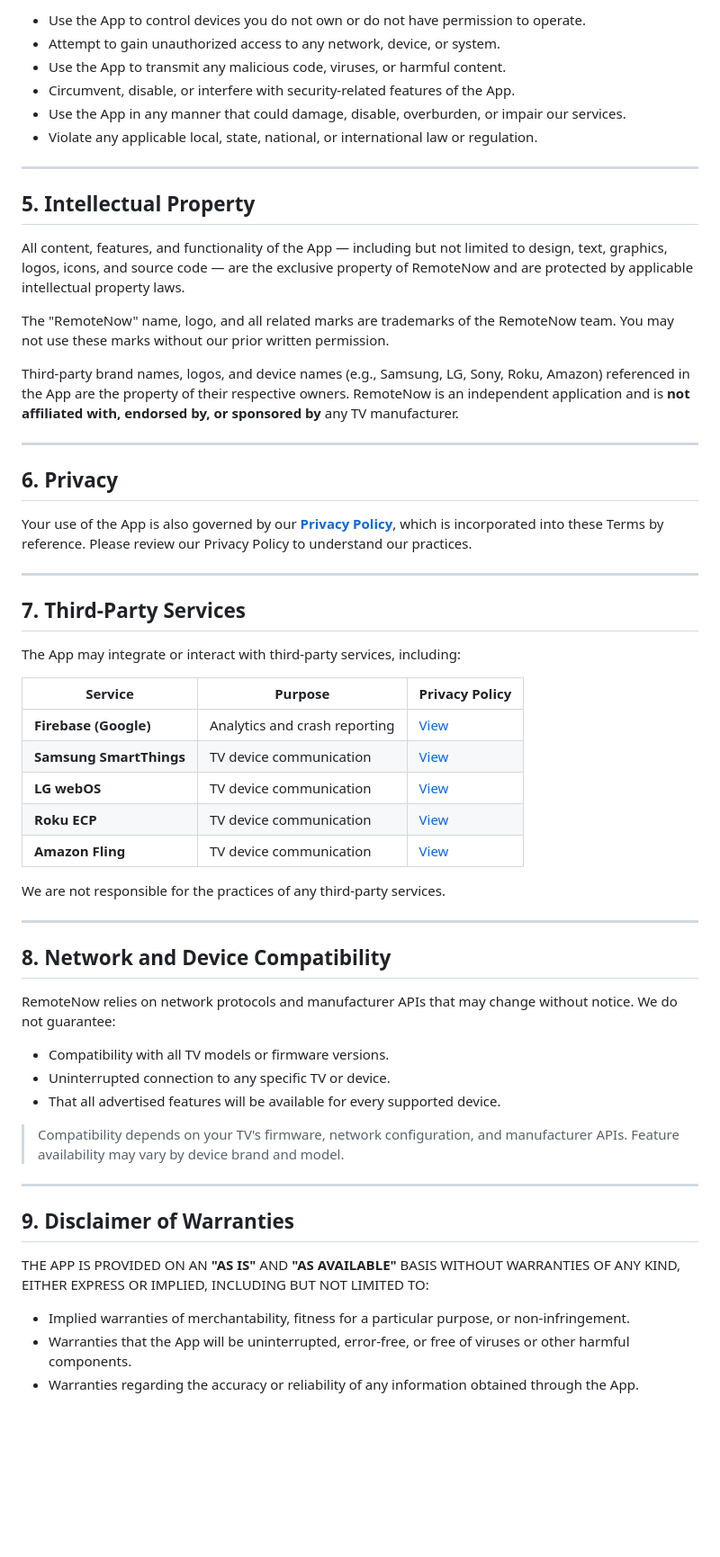
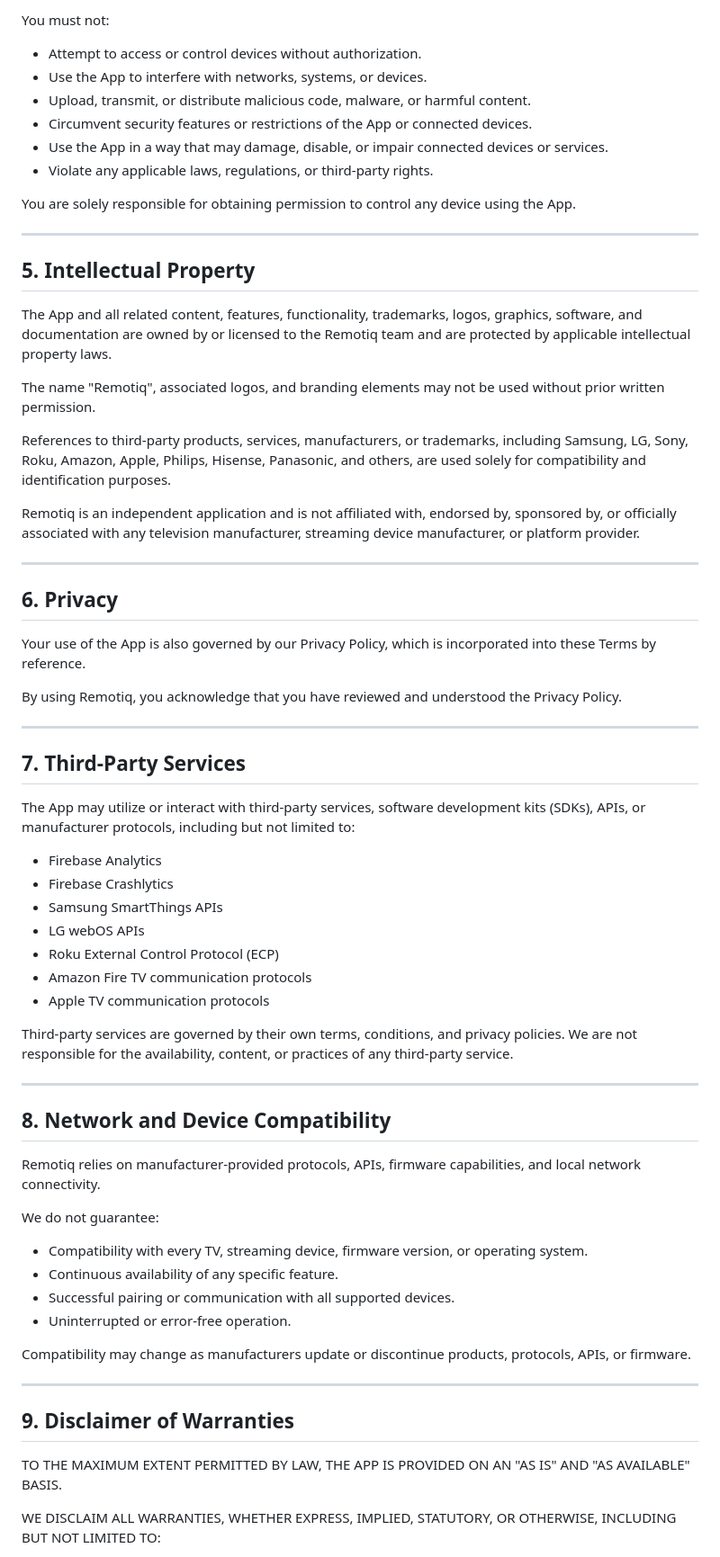
Before and after one commit to dexst12/remote-now-privacy-policy, a Markdown page: TERMS.md, the part around one of its changes. Shown at 90% size. GitHub-like rendering; blank space fills up the shorter version.

```diff
--- a/TERMS.md
+++ b/TERMS.md
@@ -75,62 +77,71 @@ You agree to use RemoteNow responsibly and lawfully. You shall **not**:
 
-- Use the App to control devices you do not own or do not have permission to operate.
-- Attempt to gain unauthorized access to any network, device, or system.
-- Use the App to transmit any malicious code, viruses, or harmful content.
-- Circumvent, disable, or interfere with security-related features of the App.
-- Use the App in any manner that could damage, disable, overburden, or impair our services.
-- Violate any applicable local, state, national, or international law or regulation.
+You must not:
+
+* Attempt to access or control devices without authorization.
+* Use the App to interfere with networks, systems, or devices.
+* Upload, transmit, or distribute malicious code, malware, or harmful content.
+* Circumvent security features or restrictions of the App or connected devices.
+* Use the App in a way that may damage, disable, or impair connected devices or services.
+* Violate any applicable laws, regulations, or third-party rights.
+
+You are solely responsible for obtaining permission to control any device using the App.
 
 ---
 
 ## 5. Intellectual Property
 
-All content, features, and functionality of the App — including but not limited to design, text, graphics, logos, icons, and source code — are the exclusive property of RemoteNow and are protected by applicable intellectual property laws.
+The App and all related content, features, functionality, trademarks, logos, graphics, software, and documentation are owned by or licensed to the Remotiq team and are protected by applicable intellectual property laws.
 
-The "RemoteNow" name, logo, and all related marks are trademarks of the RemoteNow team. You may not use these marks without our prior written permission.
+The name "Remotiq", associated logos, and branding elements may not be used without prior written permission.
 
-Third-party brand names, logos, and device names (e.g., Samsung, LG, Sony, Roku, Amazon) referenced in the App are the property of their respective owners. RemoteNow is an independent application and is **not affiliated with, endorsed by, or sponsored by** any TV manufacturer.
+References to third-party products, services, manufacturers, or trademarks, including Samsung, LG, Sony, Roku, Amazon, Apple, Philips, Hisense, Panasonic, and others, are used solely for compatibility and identification purposes.
+
+Remotiq is an independent application and is not affiliated with, endorsed by, sponsored by, or officially associated with any television manufacturer, streaming device manufacturer, or platform provider.
 
 ---
 
 ## 6. Privacy
 
-Your use of the App is also governed by our **[Privacy Policy](PRIVACY.md)**, which is incorporated into these Terms by reference. Please review our Privacy Policy to understand our practices.
+Your use of the App is also governed by our Privacy Policy, which is incorporated into these Terms by reference.
+
+By using Remotiq, you acknowledge that you have reviewed and understood the Privacy Policy.
 
 ---
 
 ## 7. Third-Party Services
 
-The App may integrate or interact with third-party services, including:
+The App may utilize or interact with third-party services, software development kits (SDKs), APIs, or manufacturer protocols, including but not limited to:
 
-| Service | Purpose | Privacy Policy |
-|---|---|---|
-| **Firebase (Google)** | Analytics and crash reporting | [View](https://policies.google.com/privacy) |
-| **Samsung SmartThings** | TV device communication | [View](https://www.samsung.com/global/privacy/privacy-policy/) |
-| **LG webOS** | TV device communication | [View](https://www.lg.com/global/privacy) |
-| **Roku ECP** | TV device communication | [View](https://www.roku.com/en-us/legal/privacy-policy) |
-| **Amazon Fling** | TV device communication | [View](https://www.amazon.com/gp/help/customer/display.html?nodeId=201909010) |
+* Firebase Analytics
+* Firebase Crashlytics
+* Samsung SmartThings APIs
+* LG webOS APIs
+* Roku External Control Protocol (ECP)
+* Amazon Fire TV communication protocols
+* Apple TV communication protocols
 
-We are not responsible for the practices of any third-party services.
+Third-party services are governed by their own terms, conditions, and privacy policies. We are not responsible for the availability, content, or practices of any third-party service.
 
 ---
 
 ## 8. Network and Device Compatibility
 
-RemoteNow relies on network protocols and manufacturer APIs that may change without notice. We do not guarantee:
+Remotiq relies on manufacturer-provided protocols, APIs, firmware capabilities, and local network connectivity.
 
-- Compatibility with all TV models or firmware versions.
-- Uninterrupted connection to any specific TV or device.
-- That all advertised features will be available for every supported device.
+We do not guarantee:
 
-> Compatibility depends on your TV's firmware, network configuration, and manufacturer APIs. Feature availability may vary by device brand and model.
+* Compatibility with every TV, streaming device, firmware version, or operating system.
+* Continuous availability of any specific feature.
+* Successful pairing or communication with all supported devices.
+* Uninterrupted or error-free operation.
+
+Compatibility may change as manufacturers update or discontinue products, protocols, APIs, or firmware.
 
 ---
 
 ## 9. Disclaimer of Warranties
 
-THE APP IS PROVIDED ON AN **"AS IS"** AND **"AS AVAILABLE"** BASIS WITHOUT WARRANTIES OF ANY KIND, EITHER EXPRESS OR IMPLIED, INCLUDING BUT NOT LIMITED TO:
+TO THE MAXIMUM EXTENT PERMITTED BY LAW, THE APP IS PROVIDED ON AN "AS IS" AND "AS AVAILABLE" BASIS.
 
-- Implied warranties of merchantability, fitness for a particular purpose, or non-infringement.
-- Warranties that the App will be uninterrupted, error-free, or free of viruses or other harmful components.
-- Warranties regarding the accuracy or reliability of any information obtained through the App.
+WE DISCLAIM ALL WARRANTIES, WHETHER EXPRESS, IMPLIED, STATUTORY, OR OTHERWISE, INCLUDING BUT NOT LIMITED TO:
 
```
Also changed, not shown: other parts of TERMS.md (+91 -63 lines).
